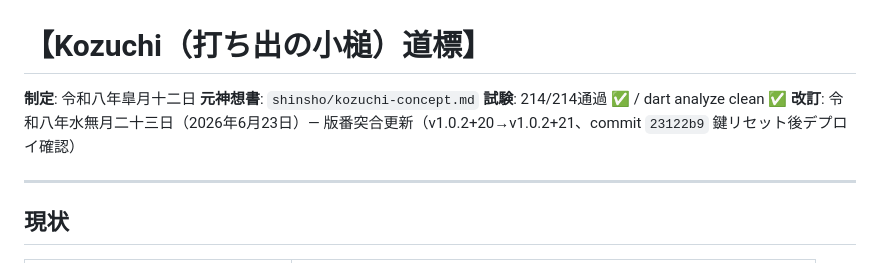
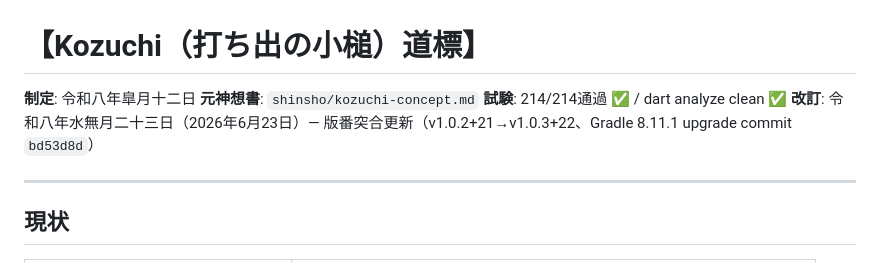
Before and after one commit to shorie9293/kozuchi, a Markdown page: docs/roadmap.md, the part around the change. Rendered like a GitHub page.

Commit message:
docs: update roadmap to v1.0.3+22 (Gradle 8.11.1 upgrade)

```diff
--- a/docs/roadmap.md
+++ b/docs/roadmap.md
@@ -3,7 +3,7 @@
 **制定**: 令和八年皐月十二日
 **元神想書**: `shinsho/kozuchi-concept.md`
 **試験**: 214/214通過 ✅ / dart analyze clean ✅
-**改訂**: 令和八年水無月二十三日（2026年6月23日）— 版番突合更新（v1.0.2+20→v1.0.2+21、commit `23122b9` 鍵リセット後デプロイ確認）
+**改訂**: 令和八年水無月二十三日（2026年6月23日）— 版番突合更新（v1.0.2+21→v1.0.3+22、Gradle 8.11.1 upgrade commit `bd53d8d`）
 
 ---
 
```
